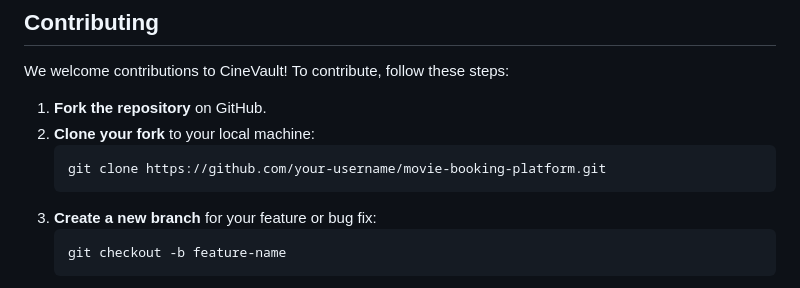
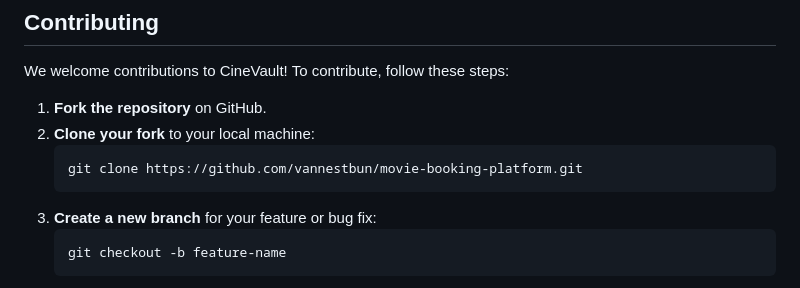
Before and after one commit to VannestBun/movie-booking-platform, a Markdown page: README.md, the part around the change. GitHub-like rendering.

````diff
--- a/README.md
+++ b/README.md
@@ -115,7 +115,7 @@ We welcome contributions to CineVault! To contribute, follow these steps:
 1. **Fork the repository** on GitHub.
 2. **Clone your fork** to your local machine:
    ```sh
-   git clone https://github.com/your-username/movie-booking-platform.git
+   git clone https://github.com/vannestbun/movie-booking-platform.git
    ```
 3. **Create a new branch** for your feature or bug fix:
    ```sh
````
